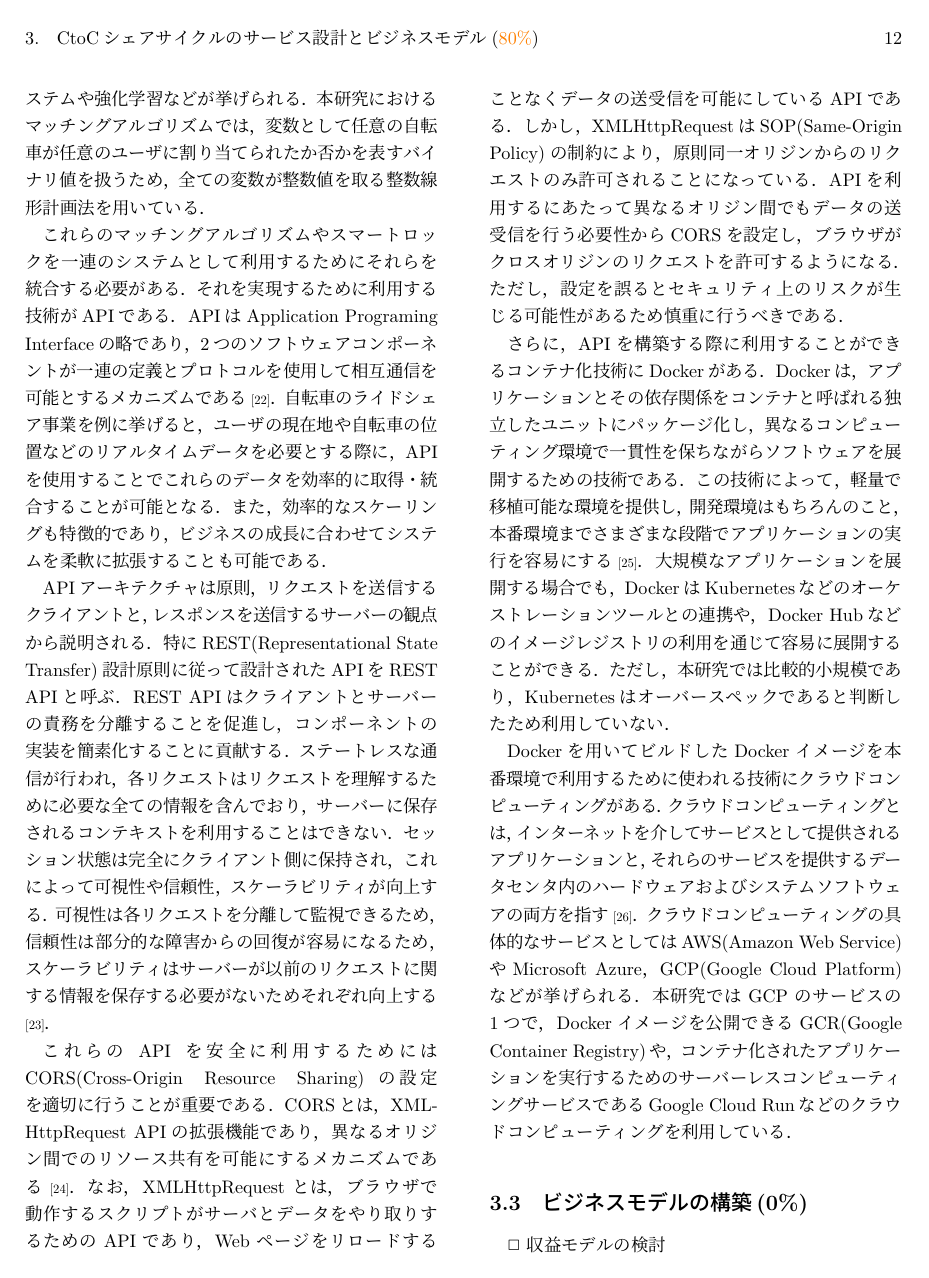
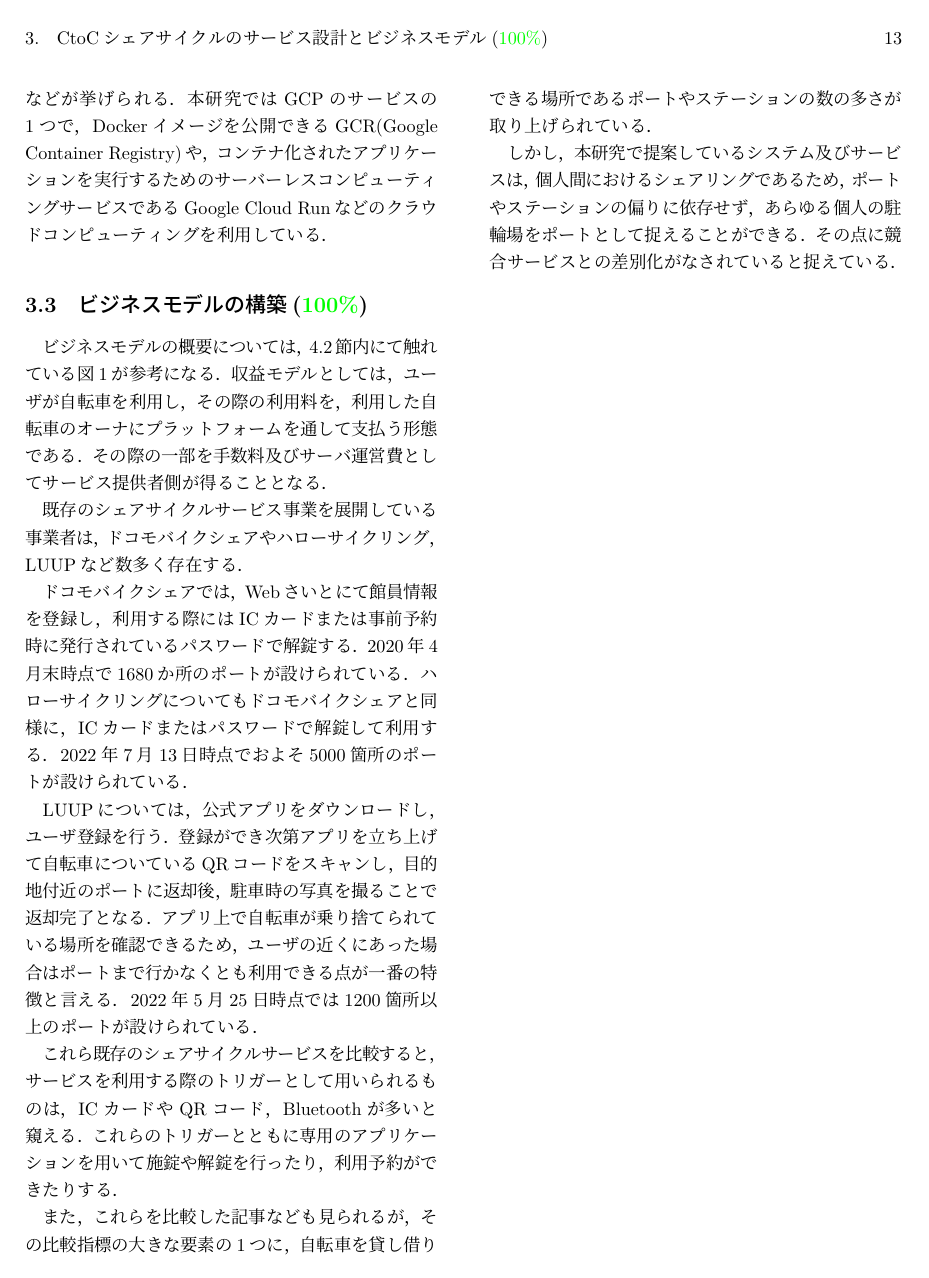
Before and after one commit to Koki-Kazaore/Research, a LaTeX thesis (documents/masterThesis/tex/main.tex, which reads documents/masterThesis/tex/contents/chapter3.tex): page 16 of 54 before the commit and page 17 of 54 after it. Compiled offline with LuaLaTeX.

Commit message:
「3 CtoC シェアサイクルのサービス設計とビジネスモデル」執筆完了

```diff
--- a/documents/masterThesis/tex/contents/chapter3.tex
+++ b/documents/masterThesis/tex/contents/chapter3.tex
@@ -26,9 +27,12 @@
       \par さらに，APIを構築する際に利用することができるコンテナ化技術にDockerがある．Dockerは，アプリケーションとその依存関係をコンテナと呼ばれる独立したユニットにパッケージ化し，異なるコンピューティング環境で一貫性を保ちながらソフトウェアを展開するための技術である．この技術によって，軽量で移植可能な環境を提供し，開発環境はもちろんのこと，本番環境までさまざまな段階でアプリケーションの実行を容易にする\scalebox{0.7}{\cite{muzumdar2024navigating}}．大規模なアプリケーションを展開する場合でも，DockerはKubernetesなどのオーケストレーションツールとの連携や，Docker Hubなどのイメージレジストリの利用を通じて容易に展開することができる．ただし，本研究では比較的小規模であり，Kubernetesはオーバースペックであると判断したため利用していない．
       \par Dockerを用いてビルドしたDockerイメージを本番環境で利用するために使われる技術にクラウドコンピューティングがある．クラウドコンピューティングとは，インターネットを介してサービスとして提供されるアプリケーションと，それらのサービスを提供するデータセンタ内のハードウェアおよびシステムソフトウェアの両方を指す\scalebox{0.7}{\cite{armbrust2010view}}．クラウドコンピューティングの具体的なサービスとしてはAWS(Amazon Web Service)やMicrosoft Azure，GCP(Google Cloud Platform)などが挙げられる．本研究ではGCPのサービスの1つで，Dockerイメージを公開できるGCR(Google Container Registry)や，コンテナ化されたアプリケーションを実行するためのサーバーレスコンピューティングサービスであるGoogle Cloud Runなどのクラウドコンピューティングを利用している．
 
-  \subsection{ビジネスモデルの構築(0\%)}
+  \subsection{ビジネスモデルの構築(\textcolor{green}{100\%})}
     \label{sec:ビジネスモデルの構築}
-      \par $\Box$ 収益モデルの検討
-      \par $\Box$ コスト構造の分析
-      \par $\Box$ 市場分析とターゲットユーザー
-      \par $\Box$ 競合分析と差別化戦
+      \par ビジネスモデルの概要については，\ref{sec:全体アーキテクチャの設計}節内にて触れている図\ref{fig:本研究において構築するシステム構成の全体像}が参考になる．収益モデルとしては，ユーザが自転車を利用し，その際の利用料を，利用した自転車のオーナにプラットフォームを通して支払う形態である．その際の一部を手数料及びサーバ運営費としてサービス提供者側が得ることとなる．
+      \par 既存のシェアサイクルサービス事業を展開している事業者は，ドコモバイクシェアやハローサイクリング，LUUPなど数多く存在する．
+      \par ドコモバイクシェアでは，Webさいとにて館員情報を登録し，利用する際にはICカードまたは事前予約時に発行されているパスワードで解錠する．2020年4月末時点で1680か所のポートが設けられている．ハローサイクリングについてもドコモバイクシェアと同様に，ICカードまたはパスワードで解錠して利用する．2022年7月13日時点でおよそ5000箇所のポートが設けられている．
+      \par LUUPについては，公式アプリをダウンロードし，ユーザ登録を行う．登録ができ次第アプリを立ち上げて自転車についているQRコードをスキャンし，目的地付近のポートに返却後，駐車時の写真を撮ることで返却完了となる．アプリ上で自転車が乗り捨てられている場所を確認できるため，ユーザの近くにあった場合はポートまで行かなくとも利用できる点が一番の特徴と言える．2022年5月25日時点では1200箇所以上のポートが設けられている．
+      \par これら既存のシェアサイクルサービスを比較すると，サービスを利用する際のトリガーとして用いられるものは，ICカードやQRコード，Bluetoothが多いと窺える．これらのトリガーとともに専用のアプリケーションを用いて施錠や解錠を行ったり，利用予約ができたりする．
+      \par また，これらを比較した記事なども見られるが，その比較指標の大きな要素の1つに，自転車を貸し借りできる場所であるポートやステーションの数の多さが取り上げられている．
+      \par しかし，本研究で提案しているシステム及びサービスは，個人間におけるシェアリングであるため，ポートやステーションの偏りに依存せず，あらゆる個人の駐輪場をポートとして捉えることができる．その点に競合サービスとの差別化がなされていると捉えている．
```
Also changed, not shown: documents/masterThesis/tex/main.tex (+1 -1 lines), documents/masterThesis/tex/contents/chapter3.tex (3 more changed lines).
